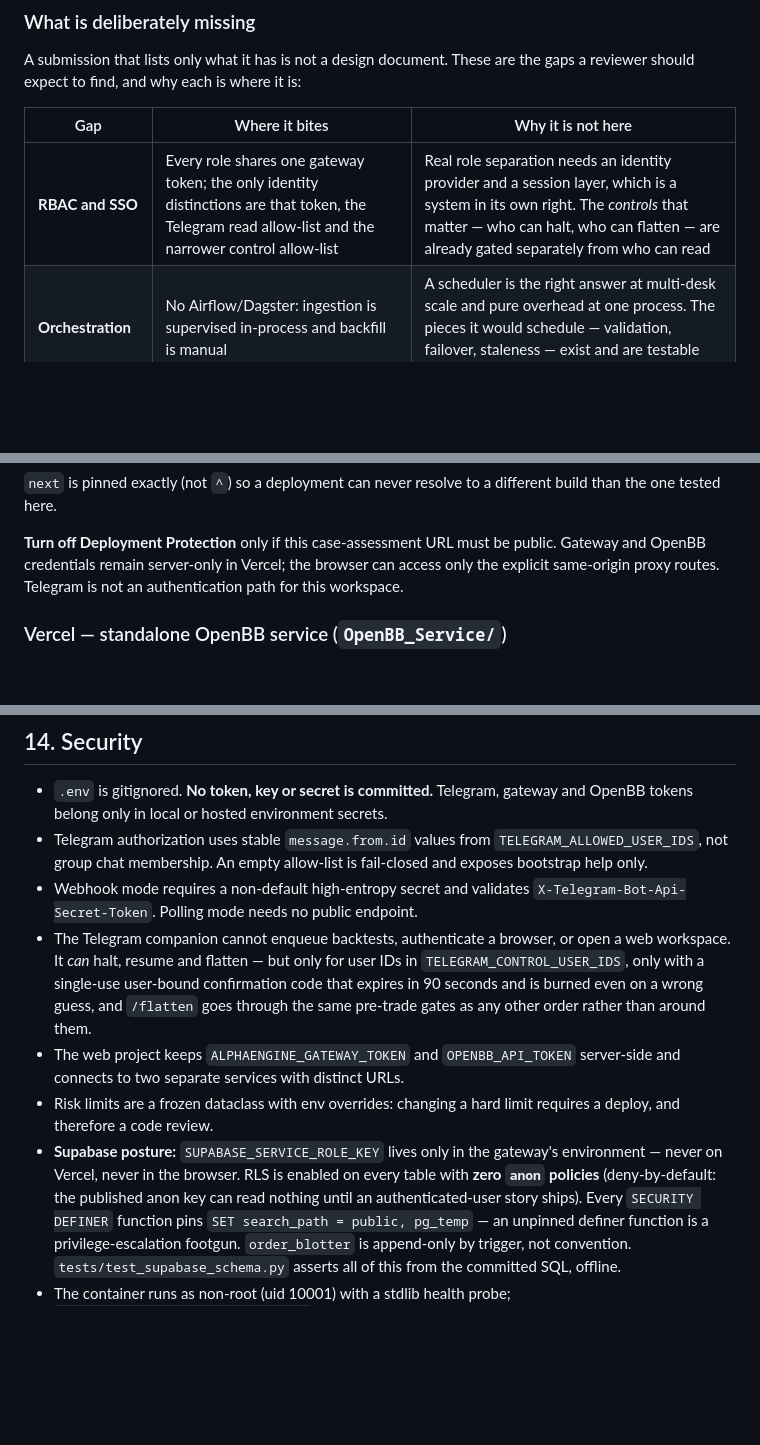
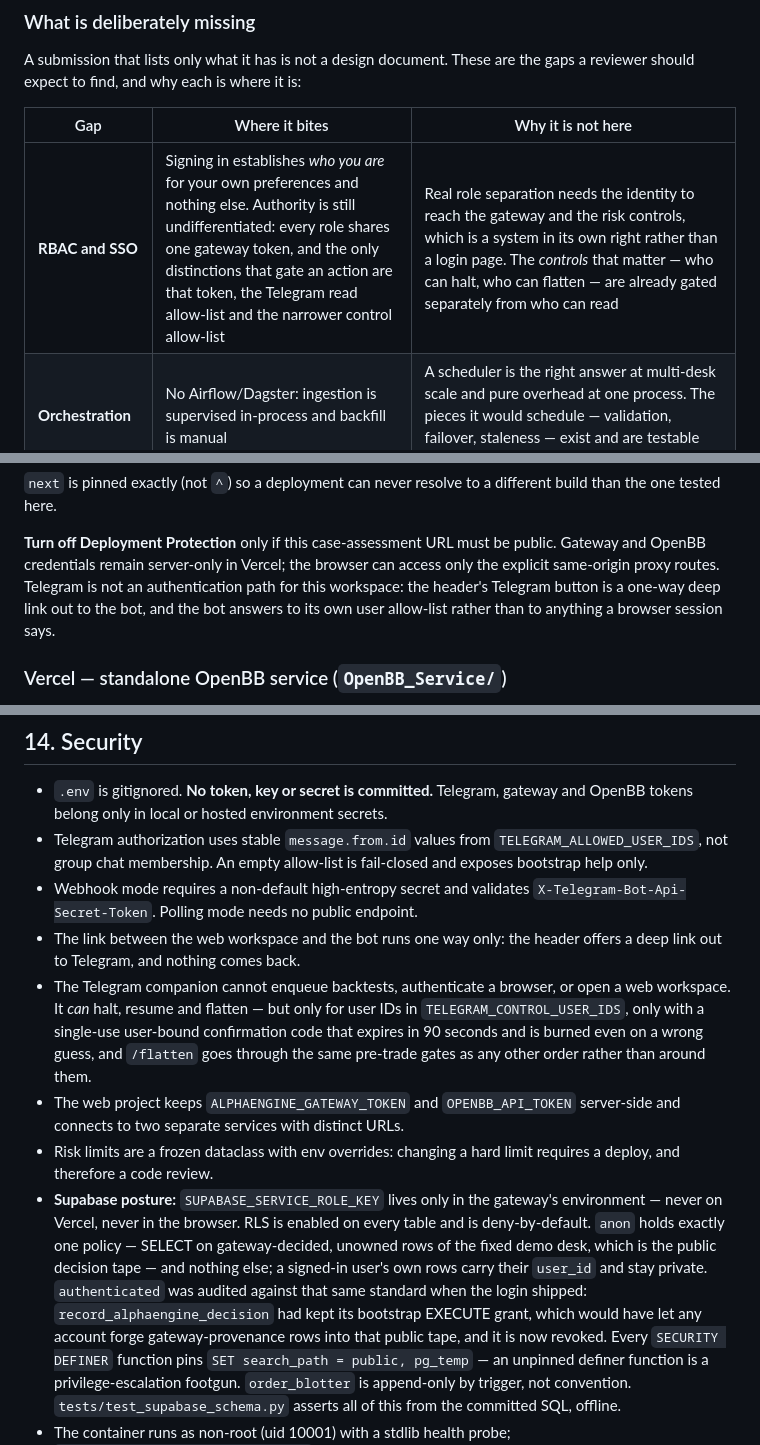
Before and after one commit to Manutd1234/AlphaEngine, a Markdown page: Part2_Infrastructure/README.md, 3 parts joined by grey strips. Drawn GitHub-style; blank space fills up the shorter version.

Commit message:
docs: the prose catches up with the login, the link and the audit
Six slices moved things these files still described as absent. Batched
into one commit on purpose: everything here outside web/ is on the
gateway deploy's trigger paths, so folding these edits into the feature
commits would have rebuilt and swapped the OCI container six times to
publish sentences.

The RBAC gap entry now separates identity from authority, because the
login blurs them by existing: signing in says who you are for the sake
of your own preferences and answers nothing about what you may do, which
is still decided by the operator guard and the two Telegram allow-lists.
Naming that distinction matters more now than when there was no identity
at all to confuse it with.

The Supabase posture paragraph claimed zero anon policies. That stopped
being true when the demo tape shipped, and it now states what anon
actually holds — one scoped SELECT on the public desk — and records
what the login audit found: record_alphaengine_decision had kept its
bootstrap EXECUTE grant for `authenticated`, which would have let any
account forge gateway-provenance rows into the tape every anonymous
visitor watches. Revoked in the same commit that made accounts possible,
and written down here because a closed hole nobody documents is a hole
someone reopens.

The Telegram boundary sentences stay: the bot still cannot authenticate
a browser or open this workspace. What changed is that a link now runs
the other way, so both files say so rather than leaving "never embeds
it" to cover a header button that plainly links out.

The capability tiers get one line saying the sign-in is orthogonal to
all of them, since a tier table is exactly where a reader would go
looking for what an account unlocks. It unlocks nothing.

Co-Authored-By: Claude Fable 5 <noreply@anthropic.com>

```diff
--- a/Part2_Infrastructure/README.md
+++ b/Part2_Infrastructure/README.md
@@ -1211,7 +1211,7 @@ gaps a reviewer should expect to find, and why each is where it is:
 
 | Gap | Where it bites | Why it is not here |
 |---|---|---|
-| **RBAC and SSO** | Every role shares one gateway token; the only identity distinctions are that token, the Telegram read allow-list and the narrower control allow-list | Real role separation needs an identity provider and a session layer, which is a system in its own right. The *controls* that matter — who can halt, who can flatten — are already gated separately from who can read |
+| **RBAC and SSO** | Signing in establishes *who you are* for your own preferences and nothing else. Authority is still undifferentiated: every role shares one gateway token, and the only distinctions that gate an action are that token, the Telegram read allow-list and the narrower control allow-list | Real role separation needs the identity to reach the gateway and the risk controls, which is a system in its own right rather than a login page. The *controls* that matter — who can halt, who can flatten — are already gated separately from who can read |
 | **Orchestration** | No Airflow/Dagster: ingestion is supervised in-process and backfill is manual | A scheduler is the right answer at multi-desk scale and pure overhead at one process. The pieces it would schedule — validation, failover, staleness — exist and are testable without it |
 | **Log aggregation and tracing** | Logs are per-process; there is no request id threaded across the three units | The bounded trace ring and the pipeline inspector answer the debugging questions locally. Shipping logs needs somewhere to ship them |
 | **Margin, financing, liquidation** | Risk is notional-based: no leverage, funding or liquidation modelling | The paper book is unlevered and cash-settled, so a margin model would be arithmetic about a fiction |
@@ -1414,7 +1414,9 @@ different build than the one tested here.
 **Turn off Deployment Protection** only if this case-assessment URL must be
 public. Gateway and OpenBB credentials remain server-only in Vercel; the
 browser can access only the explicit same-origin proxy routes. Telegram is not
-an authentication path for this workspace.
+an authentication path for this workspace: the header's Telegram button is a
+one-way deep link out to the bot, and the bot answers to its own user
+allow-list rather than to anything a browser session says.
 
 ### Vercel — standalone OpenBB service (`OpenBB_Service/`)
 
@@ -1512,6 +1514,8 @@ not).
   fail-closed and exposes bootstrap help only.
 - Webhook mode requires a non-default high-entropy secret and validates
   `X-Telegram-Bot-Api-Secret-Token`. Polling mode needs no public endpoint.
+- The link between the web workspace and the bot runs one way only: the header
+  offers a deep link out to Telegram, and nothing comes back.
 - The Telegram companion cannot enqueue backtests, authenticate a browser, or
   open a web workspace. It *can* halt, resume and flatten — but only for user
   IDs in `TELEGRAM_CONTROL_USER_IDS`, only with a single-use user-bound
@@ -1524,8 +1528,13 @@ not).
   requires a deploy, and therefore a code review.
 - **Supabase posture:** `SUPABASE_SERVICE_ROLE_KEY` lives only in the gateway's
   environment — never on Vercel, never in the browser. RLS is enabled on every
-  table with **zero `anon` policies** (deny-by-default: the published anon key
-  can read nothing until an authenticated-user story ships). Every
+  table and is deny-by-default. `anon` holds exactly one policy — SELECT on
+  gateway-decided, unowned rows of the fixed demo desk, which is the public
+  decision tape — and nothing else; a signed-in user's own rows carry their
+  `user_id` and stay private. `authenticated` was audited against that same
+  standard when the login shipped: `record_alphaengine_decision` had kept its
+  bootstrap EXECUTE grant, which would have let any account forge
+  gateway-provenance rows into that public tape, and it is now revoked. Every
   `SECURITY DEFINER` function pins `SET search_path = public, pg_temp` — an
   unpinned definer function is a privilege-escalation footgun. `order_blotter`
   is append-only by trigger, not convention. `tests/test_supabase_schema.py`
```
Also changed, not shown: Part2_Infrastructure/web/README.md (+3 -3 lines), docs/FEATURE_TOUR.md (+3 -0 lines).
